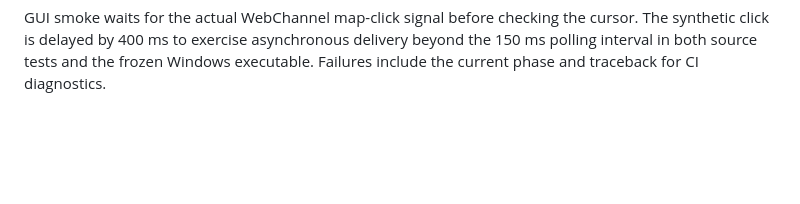
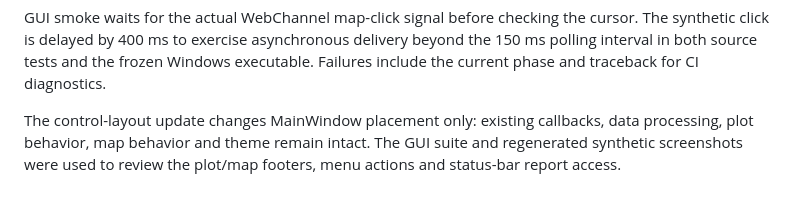
Before and after one commit to Paddy625/LapTune_App, a Markdown page: docs/validation.md, the part around the change. Drawn GitHub-style; blank space fills up the shorter version.

```diff
--- a/docs/validation.md
+++ b/docs/validation.md
@@ -96,3 +96,7 @@ GUI smoke waits for the actual WebChannel map-click signal before checking the c
 The synthetic click is delayed by 400 ms to exercise asynchronous delivery beyond the
 150 ms polling interval in both source tests and the frozen Windows executable. Failures
 include the current phase and traceback for CI diagnostics.
+
+The control-layout update changes MainWindow placement only: existing callbacks, data processing,
+plot behavior, map behavior and theme remain intact. The GUI suite and regenerated synthetic
+screenshots were used to review the plot/map footers, menu actions and status-bar report access.
```
Also changed, not shown: README.md (+5 -1 lines), docs/architecture.md (+4 -0 lines), docs/calculated-range.png, docs/mixed-units.png, docs/synthetic-demo.png, 1 other file.
